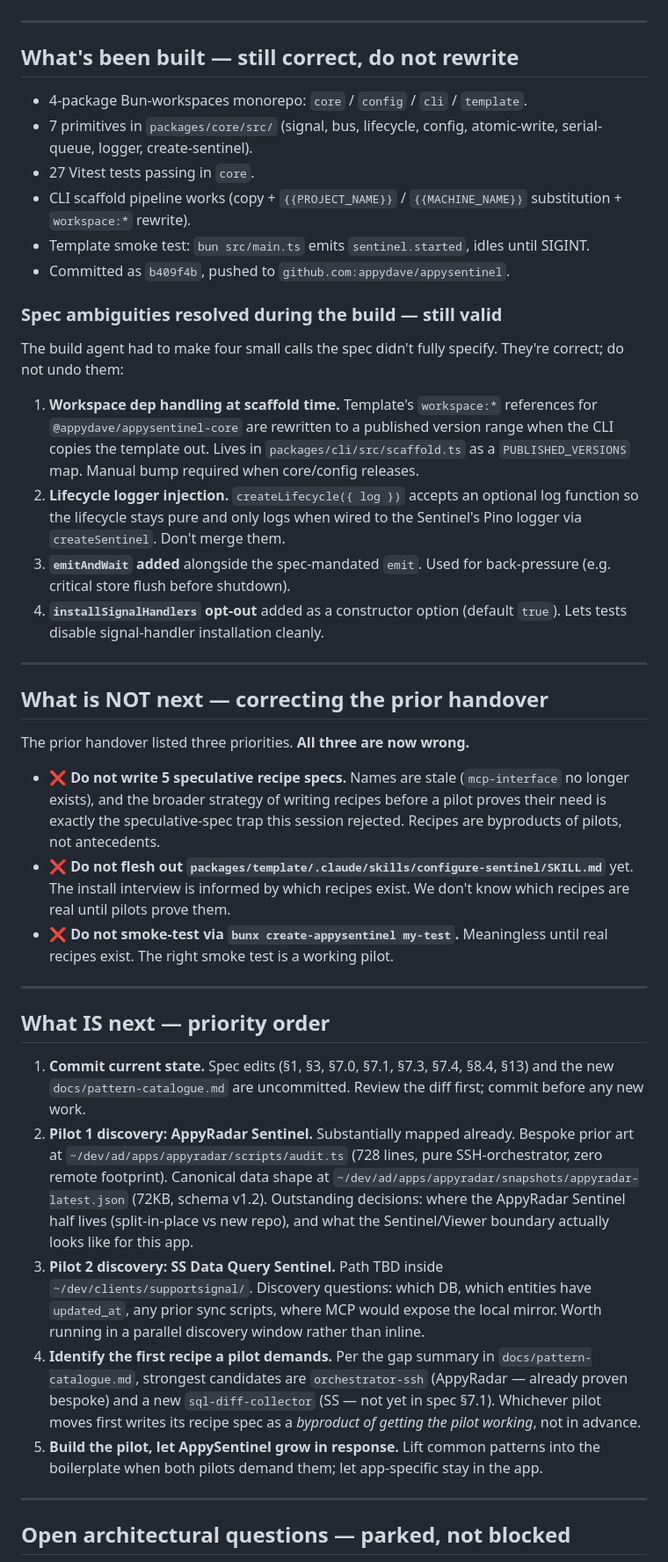
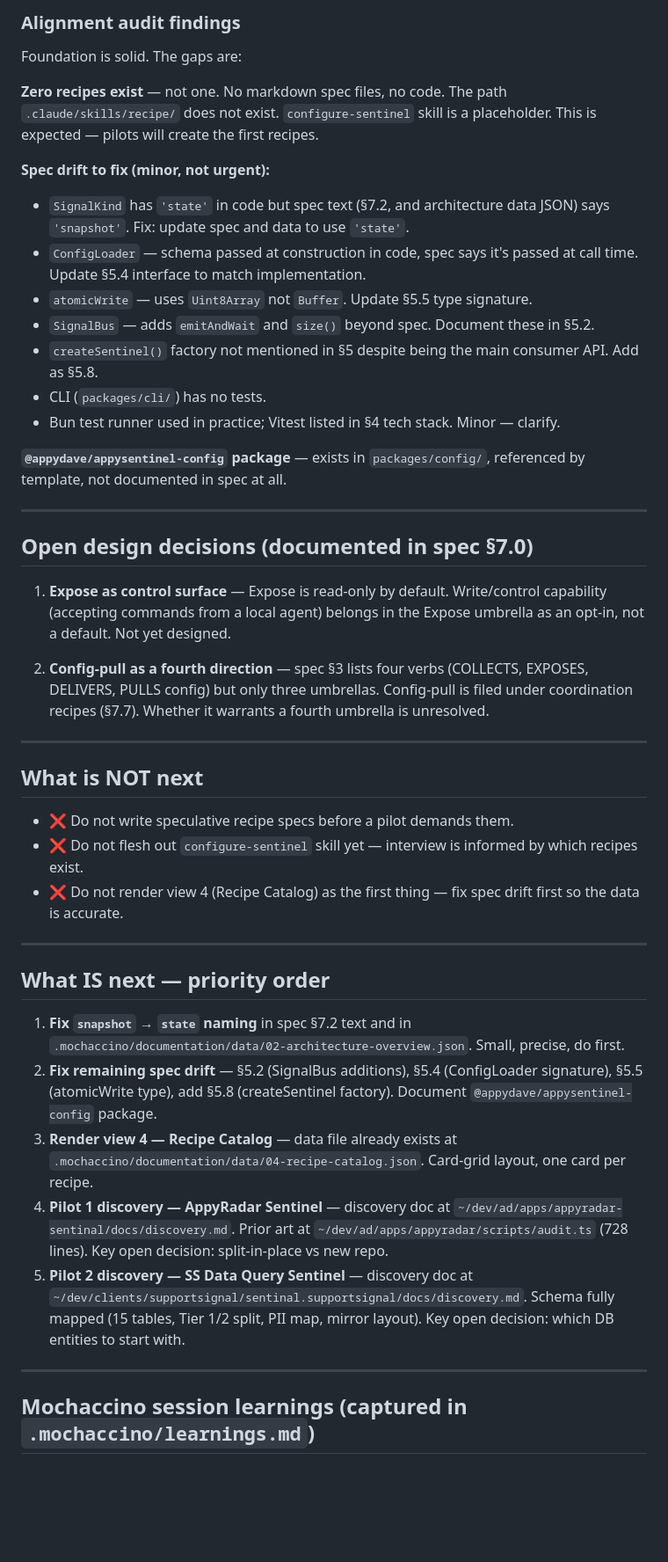
Before and after one commit to appydave/appysentinal, a Markdown page: docs/HANDOVER.md, the part around one of its changes. Shown at 88% size. Rendered like a GitHub page; blank space fills up the shorter version.

Commit message:
docs: session 2 handover

```diff
--- a/docs/HANDOVER.md
+++ b/docs/HANDOVER.md
@@ -33,45 +42,46 @@ Decisions reached 2026-04-26. **Don't re-litigate; build with them.**
+### Alignment audit findings
+Foundation is solid. The gaps are:
+
+**Zero recipes exist** — not one. No markdown spec files, no code. The path `.claude/skills/recipe/` does not exist. `configure-sentinel` skill is a placeholder. This is expected — pilots will create the first recipes.
+
+**Spec drift to fix (minor, not urgent):**
+- `SignalKind` has `'state'` in code but spec text (§7.2, and architecture data JSON) says `'snapshot'`. Fix: update spec and data to use `'state'`.
+- `ConfigLoader` — schema passed at construction in code, spec says it's passed at call time. Update §5.4 interface to match implementation.
+- `atomicWrite` — uses `Uint8Array` not `Buffer`. Update §5.5 type signature.
+- `SignalBus` — adds `emitAndWait` and `size()` beyond spec. Document these in §5.2.
+- `createSentinel()` factory not mentioned in §5 despite being the main consumer API. Add as §5.8.
+- CLI (`packages/cli/`) has no tests.
+- Bun test runner used in practice; Vitest listed in §4 tech stack. Minor — clarify.
+
+**`@appydave/appysentinel-config` package** — exists in `packages/config/`, referenced by template, not documented in spec at all.
 
 ---
 
-## What's been built — still correct, do not rewrite
+## Open design decisions (documented in spec §7.0)
 
-- 4-package Bun-workspaces monorepo: `core` / `config` / `cli` / `template`.
-- 7 primitives in `packages/core/src/` (signal, bus, lifecycle, config, atomic-write, serial-queue, logger, create-sentinel).
-- 27 Vitest tests passing in `core`.
-- CLI scaffold pipeline works (copy + `{{PROJECT_NAME}}` / `{{MACHINE_NAME}}` substitution + `workspace:*` rewrite).
-- Template smoke test: `bun src/main.ts` emits `sentinel.started`, idles until SIGINT.
-- Committed as `b409f4b`, pushed to `github.com:appydave/appysentinel`.
+1. **Expose as control surface** — Expose is read-only by default. Write/control capability (accepting commands from a local agent) belongs in the Expose umbrella as an opt-in, not a default. Not yet designed.
 
-### Spec ambiguities resolved during the build — still valid
-
-The build agent had to make four small calls the spec didn't fully specify. They're correct; do not undo them:
-
-1. **Workspace dep handling at scaffold time.** Template's `workspace:*` references for `@appydave/appysentinel-core` are rewritten to a published version range when the CLI copies the template out. Lives in `packages/cli/src/scaffold.ts` as a `PUBLISHED_VERSIONS` map. Manual bump required when core/config releases.
-2. **Lifecycle logger injection.** `createLifecycle({ log })` accepts an optional log function so the lifecycle stays pure and only logs when wired to the Sentinel's Pino logger via `createSentinel`. Don't merge them.
-3. **`emitAndWait` added** alongside the spec-mandated `emit`. Used for back-pressure (e.g. critical store flush before shutdown).
-4. **`installSignalHandlers` opt-out** added as a constructor option (default `true`). Lets tests disable signal-handler installation cleanly.
+2. **Config-pull as a fourth direction** — spec §3 lists four verbs (COLLECTS, EXPOSES, DELIVERS, PULLS config) but only three umbrellas. Config-pull is filed under coordination recipes (§7.7). Whether it warrants a fourth umbrella is unresolved.
 
 ---
 
-## What is NOT next — correcting the prior handover
+## What is NOT next
 
-The prior handover listed three priorities. **All three are now wrong.**
-
-- ❌ **Do not write 5 speculative recipe specs.** Names are stale (`mcp-interface` no longer exists), and the broader strategy of writing recipes before a pilot proves their need is exactly the speculative-spec trap this session rejected. Recipes are byproducts of pilots, not antecedents.
-- ❌ **Do not flesh out `packages/template/.claude/skills/configure-sentinel/SKILL.md`** yet. The install interview is informed by which recipes exist. We don't know which recipes are real until pilots prove them.
-- ❌ **Do not smoke-test via `bunx create-appysentinel my-test`.** Meaningless until real recipes exist. The right smoke test is a working pilot.
+- ❌ Do not write speculative recipe specs before a pilot demands them.
+- ❌ Do not flesh out `configure-sentinel` skill yet — interview is informed by which recipes exist.
+- ❌ Do not render view 4 (Recipe Catalog) as the first thing — fix spec drift first so the data is accurate.
 
 ---
 
 ## What IS next — priority order
 
-1. **Commit current state.** Spec edits (§1, §3, §7.0, §7.1, §7.3, §7.4, §8.4, §13) and the new `docs/pattern-catalogue.md` are uncommitted. Review the diff first; commit before any new work.
-2. **Pilot 1 discovery: AppyRadar Sentinel.** Substantially mapped already. Bespoke prior art at `~/dev/ad/apps/appyradar/scripts/audit.ts` (728 lines, pure SSH-orchestrator, zero remote footprint). Canonical data shape at `~/dev/ad/apps/appyradar/snapshots/appyradar-latest.json` (72KB, schema v1.2). Outstanding decisions: where the AppyRadar Sentinel half lives (split-in-place vs new repo), and what the Sentinel/Viewer boundary actually looks like for this app.
-3. **Pilot 2 discovery: SS Data Query Sentinel.** Path TBD inside `~/dev/clients/supportsignal/`. Discovery questions: which DB, which entities have `updated_at`, any prior sync scripts, where MCP would expose the local mirror. Worth running in a parallel discovery window rather than inline.
-4. **Identify the first recipe a pilot demands.** Per the gap summary in `docs/pattern-catalogue.md`, strongest candidates are `orchestrator-ssh` (AppyRadar — already proven bespoke) and a new `sql-diff-collector` (SS — not yet in spec §7.1). Whichever pilot moves first writes its recipe spec as a *byproduct of getting the pilot working*, not in advance.
-5. **Build the pilot, let AppySentinel grow in response.** Lift common patterns into the boilerplate when both pilots demand them; let app-specific stay in the app.
+1. **Fix `snapshot` → `state` naming** in spec §7.2 text and in `.mochaccino/documentation/data/02-architecture-overview.json`. Small, precise, do first.
+2. **Fix remaining spec drift** — §5.2 (SignalBus additions), §5.4 (ConfigLoader signature), §5.5 (atomicWrite type), add §5.8 (createSentinel factory). Document `@appydave/appysentinel-config` package.
+3. **Render view 4 — Recipe Catalog** — data file already exists at `.mochaccino/documentation/data/04-recipe-catalog.json`. Card-grid layout, one card per recipe.
+4. **Pilot 1 discovery — AppyRadar Sentinel** — discovery doc at `~/dev/ad/apps/appyradar-sentinal/docs/discovery.md`. Prior art at `~/dev/ad/apps/appyradar/scripts/audit.ts` (728 lines). Key open decision: split-in-place vs new repo.
+5. **Pilot 2 discovery — SS Data Query Sentinel** — discovery doc at `~/dev/clients/supportsignal/sentinal.supportsignal/docs/discovery.md`. Schema fully mapped (15 tables, Tier 1/2 split, PII map, mirror layout). Key open decision: which DB entities to start with.
 
 ---
 
-## Open architectural questions — parked, not blocked
+## Mochaccino session learnings (captured in `.mochaccino/learnings.md`)
 
```
Also changed, not shown: other parts of docs/HANDOVER.md (+45 -72 lines).
